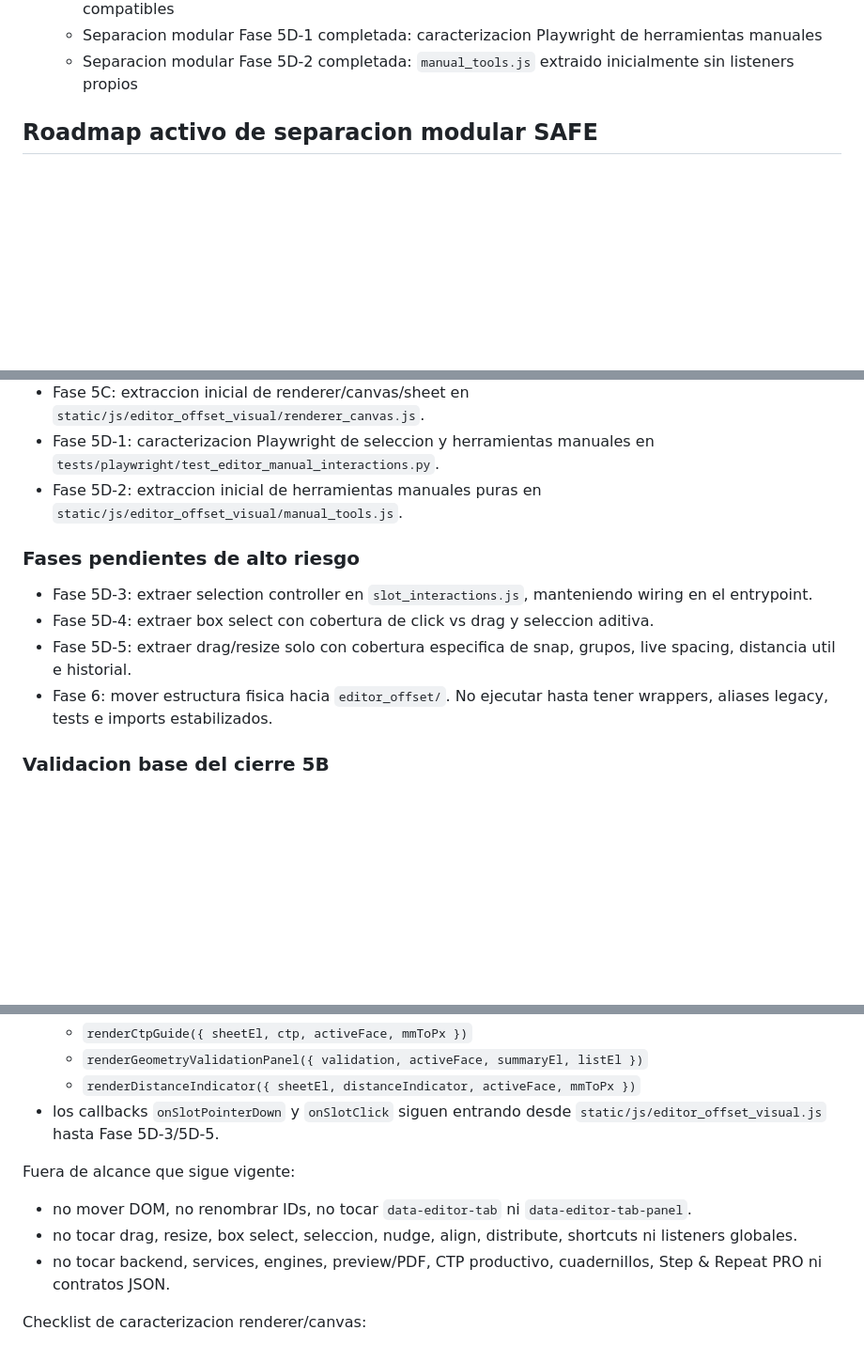
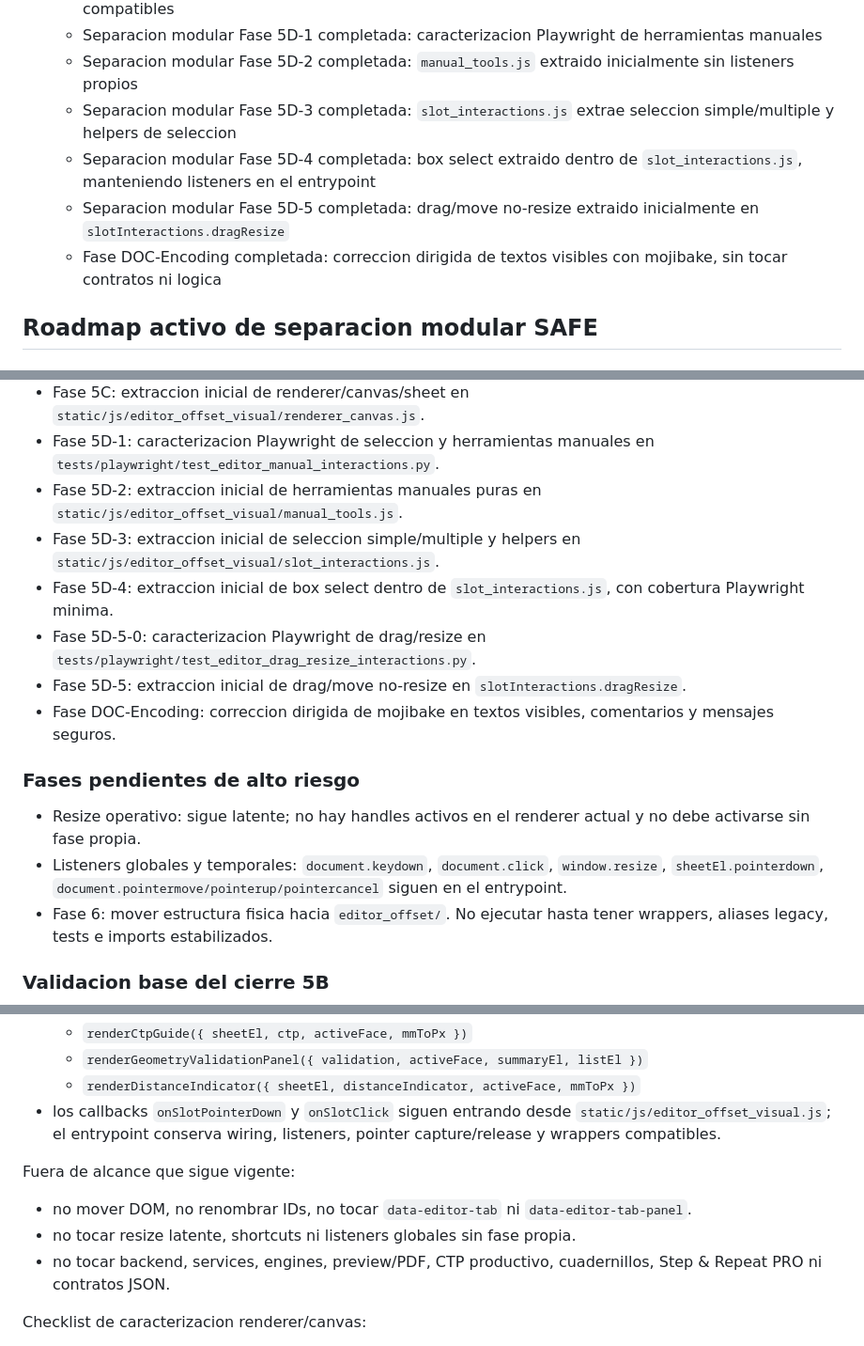
Before and after one commit to Anibalmartineez/revista-montaje-ai, a Markdown page: DOCS/OFFSET/04_PLAN_OFFSET.md, 3 parts joined by grey strips. Shown at 94% size. GitHub-like rendering; blank space fills up the shorter version.

Commit message:
docs: close phase 5 frontend modularization

```diff
--- a/DOCS/OFFSET/04_PLAN_OFFSET.md
+++ b/DOCS/OFFSET/04_PLAN_OFFSET.md
@@ -42,6 +42,10 @@ Consolidar el Editor Visual IA como flujo operativo profesional del modulo Offse
   - Separacion modular Fase 5C completada: `renderer_canvas.js` extraido inicialmente con wrappers compatibles
   - Separacion modular Fase 5D-1 completada: caracterizacion Playwright de herramientas manuales
   - Separacion modular Fase 5D-2 completada: `manual_tools.js` extraido inicialmente sin listeners propios
+  - Separacion modular Fase 5D-3 completada: `slot_interactions.js` extrae seleccion simple/multiple y helpers de seleccion
+  - Separacion modular Fase 5D-4 completada: box select extraido dentro de `slot_interactions.js`, manteniendo listeners en el entrypoint
+  - Separacion modular Fase 5D-5 completada: drag/move no-resize extraido inicialmente en `slotInteractions.dragResize`
+  - Fase DOC-Encoding completada: correccion dirigida de textos visibles con mojibake, sin tocar contratos ni logica
 
 ## Roadmap activo de separacion modular SAFE
 
@@ -56,12 +60,16 @@ Consolidar el Editor Visual IA como flujo operativo profesional del modulo Offse
 - Fase 5C: extraccion inicial de renderer/canvas/sheet en `static/js/editor_offset_visual/renderer_canvas.js`.
 - Fase 5D-1: caracterizacion Playwright de seleccion y herramientas manuales en `tests/playwright/test_editor_manual_interactions.py`.
 - Fase 5D-2: extraccion inicial de herramientas manuales puras en `static/js/editor_offset_visual/manual_tools.js`.
+- Fase 5D-3: extraccion inicial de seleccion simple/multiple y helpers en `static/js/editor_offset_visual/slot_interactions.js`.
+- Fase 5D-4: extraccion inicial de box select dentro de `slot_interactions.js`, con cobertura Playwright minima.
+- Fase 5D-5-0: caracterizacion Playwright de drag/resize en `tests/playwright/test_editor_drag_resize_interactions.py`.
+- Fase 5D-5: extraccion inicial de drag/move no-resize en `slotInteractions.dragResize`.
+- Fase DOC-Encoding: correccion dirigida de mojibake en textos visibles, comentarios y mensajes seguros.
 
 ### Fases pendientes de alto riesgo
 
-- Fase 5D-3: extraer selection controller en `slot_interactions.js`, manteniendo wiring en el entrypoint.
-- Fase 5D-4: extraer box select con cobertura de click vs drag y seleccion aditiva.
-- Fase 5D-5: extraer drag/resize solo con cobertura especifica de snap, grupos, live spacing, distancia util e historial.
+- Resize operativo: sigue latente; no hay handles activos en el renderer actual y no debe activarse sin fase propia.
+- Listeners globales y temporales: `document.keydown`, `document.click`, `window.resize`, `sheetEl.pointerdown`, `document.pointermove/pointerup/pointercancel` siguen en el entrypoint.
 - Fase 6: mover estructura fisica hacia `editor_offset/`. No ejecutar hasta tener wrappers, aliases legacy, tests e imports estabilizados.
 
 ### Validacion base del cierre 5B
@@ -363,12 +371,12 @@ Contrato interno implementado inicialmente:
   - `renderCtpGuide({ sheetEl, ctp, activeFace, mmToPx })`
   - `renderGeometryValidationPanel({ validation, activeFace, summaryEl, listEl })`
   - `renderDistanceIndicator({ sheetEl, distanceIndicator, activeFace, mmToPx })`
-- los callbacks `onSlotPointerDown` y `onSlotClick` siguen entrando desde `static/js/editor_offset_visual.js` hasta Fase 5D-3/5D-5.
+- los callbacks `onSlotPointerDown` y `onSlotClick` siguen entrando desde `static/js/editor_offset_visual.js`; el entrypoint conserva wiring, listeners, pointer capture/release y wrappers compatibles.
 
 Fuera de alcance que sigue vigente:
 
 - no mover DOM, no renombrar IDs, no tocar `data-editor-tab` ni `data-editor-tab-panel`.
-- no tocar drag, resize, box select, seleccion, nudge, align, distribute, shortcuts ni listeners globales.
+- no tocar resize latente, shortcuts ni listeners globales sin fase propia.
 - no tocar backend, services, engines, preview/PDF, CTP productivo, cuadernillos, Step & Repeat PRO ni contratos JSON.
 
 Checklist de caracterizacion renderer/canvas:
```
Also changed, not shown: other parts of DOCS/OFFSET/04_PLAN_OFFSET.md (+14 -12 lines), DOCS/OFFSET/05_DIARIO_OFFSET.md (+24 -0 lines), DOCS/OFFSET/14_MAPA_FUNCIONAL_EDITOR_VISUAL_IA.md (+22 -18 lines).
